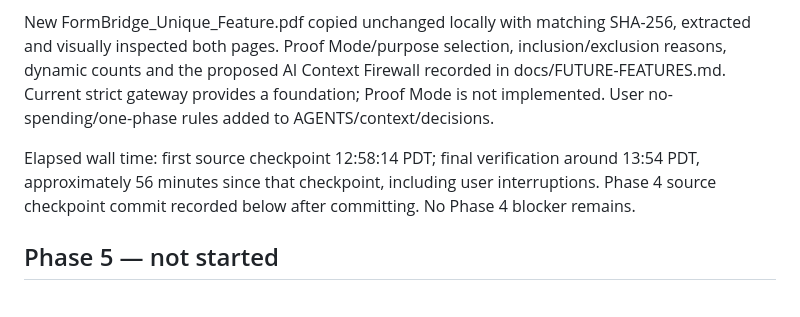
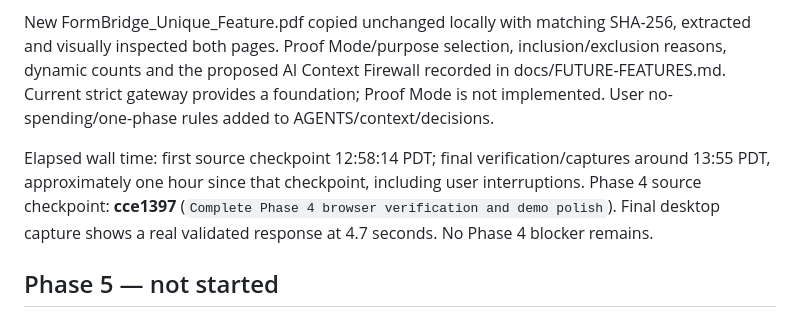
Before and after one commit to SaiKarawalla/document-review-hackathon, a Markdown page: docs/PROGRESS.md, the part around the change. Rendered like a GitHub page.

Commit message:
Record completed Phase 4 checkpoint

```diff
--- a/docs/PROGRESS.md
+++ b/docs/PROGRESS.md
@@ -31,7 +31,7 @@ Browser harness initially failed on relative upload paths and local blob classif
 
 New FormBridge_Unique_Feature.pdf copied unchanged locally with matching SHA-256, extracted and visually inspected both pages. Proof Mode/purpose selection, inclusion/exclusion reasons, dynamic counts and the proposed AI Context Firewall recorded in docs/FUTURE-FEATURES.md. Current strict gateway provides a foundation; Proof Mode is not implemented. User no-spending/one-phase rules added to AGENTS/context/decisions.
 
-Elapsed wall time: first source checkpoint 12:58:14 PDT; final verification around 13:54 PDT, approximately 56 minutes since that checkpoint, including user interruptions. Phase 4 source checkpoint commit recorded below after committing. No Phase 4 blocker remains.
+Elapsed wall time: first source checkpoint 12:58:14 PDT; final verification/captures around 13:55 PDT, approximately one hour since that checkpoint, including user interruptions. Phase 4 source checkpoint: **cce1397** (`Complete Phase 4 browser verification and demo polish`). Final desktop capture shows a real validated response at 4.7 seconds. No Phase 4 blocker remains.
 
 ## Phase 5 — not started
 Setup README, verified dependency/license handoff, 90-second demo script/rehearsal and CI remain pending. Wait for a new user instruction. A separate later phase may implement the new Proof Mode brief.
```
